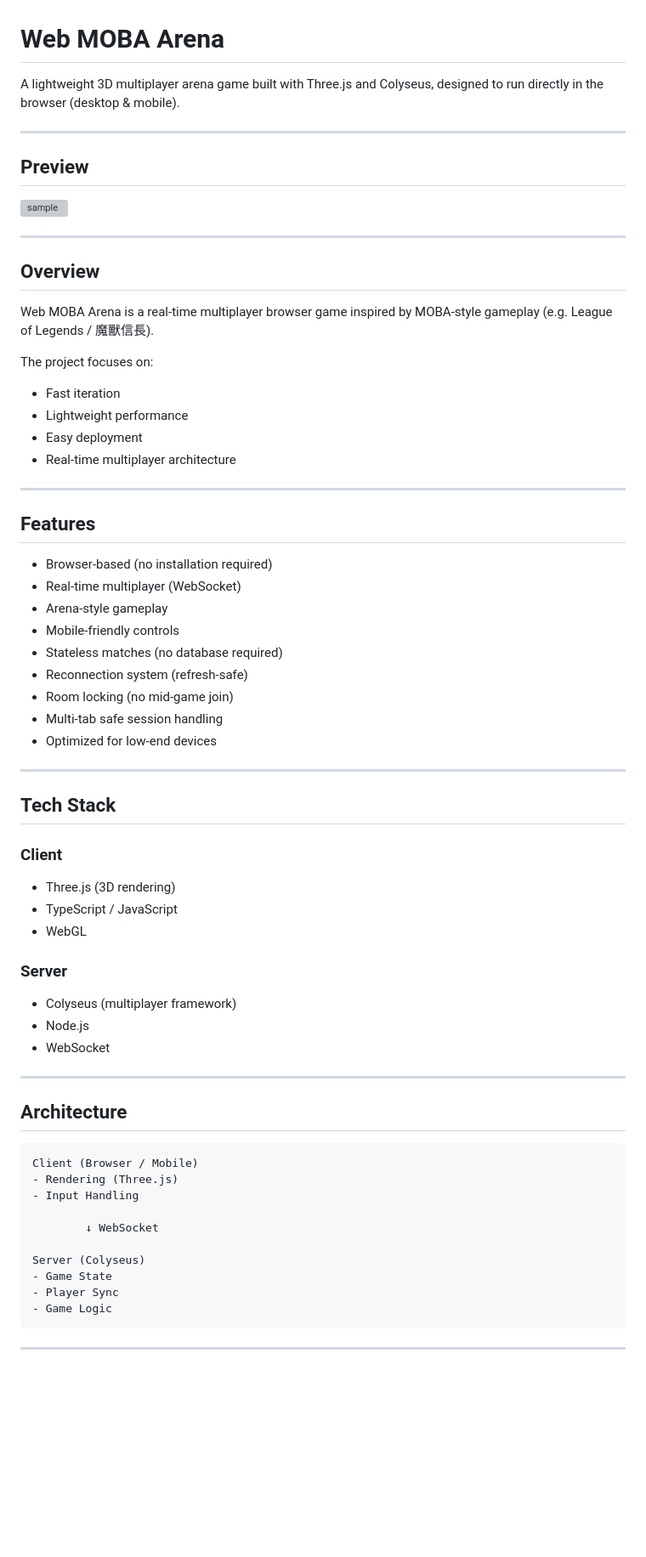
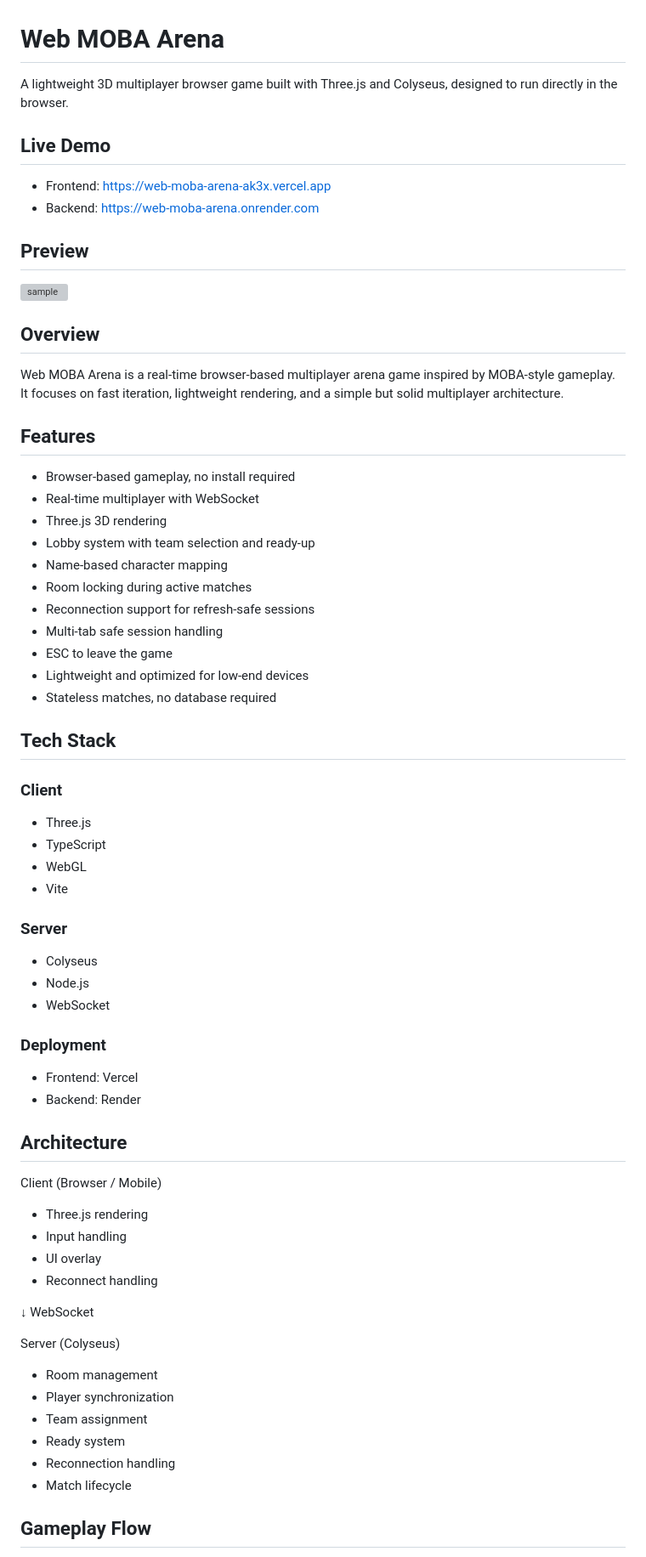
Before and after one commit to Denny-Lin/web-moba-arena, a Markdown page: README.md, the part around one of its changes. Shown at 85% size. Drawn GitHub-style; blank space fills up the shorter version; grey boxes are pictures that could not be loaded.

````diff
--- a/README.md
+++ b/README.md
@@ -1,68 +1,66 @@
 # Web MOBA Arena
 
-A lightweight 3D multiplayer arena game built with Three.js and Colyseus, designed to run directly in the browser (desktop & mobile).
+A lightweight 3D multiplayer browser game built with Three.js and Colyseus, designed to run directly in the browser.
 
----
+## Live Demo
+- Frontend: https://web-moba-arena-ak3x.vercel.app
+- Backend: https://web-moba-arena.onrender.com
 
 ## Preview
-
 <img width="1536" height="1024" alt="sample" src="https://github.com/user-attachments/assets/5e047207-cdd0-4d7b-a891-073bd0c314b4" />
 
----
+## Overview
 
-## Overview
-Web MOBA Arena is a real-time multiplayer browser game inspired by MOBA-style gameplay (e.g. League of Legends / 魔獸信長).
-
-The project focuses on:
-- Fast iteration
-- Lightweight performance
-- Easy deployment
-- Real-time multiplayer architecture
-
----
+Web MOBA Arena is a real-time browser-based multiplayer arena game inspired by MOBA-style gameplay. It focuses on fast iteration, lightweight rendering, and a simple but solid multiplayer architecture.
 
 ## Features
 
-- Browser-based (no installation required)
-- Real-time multiplayer (WebSocket)
-- Arena-style gameplay
-- Mobile-friendly controls
-- Stateless matches (no database required)
-- Reconnection system (refresh-safe)
-- Room locking (no mid-game join)
+- Browser-based gameplay, no install required
+- Real-time multiplayer with WebSocket
+- Three.js 3D rendering
+- Lobby system with team selection and ready-up
+- Name-based character mapping
+- Room locking during active matches
+- Reconnection support for refresh-safe sessions
 - Multi-tab safe session handling
-- Optimized for low-end devices
-
----
+- ESC to leave the game
+- Lightweight and optimized for low-end devices
+- Stateless matches, no database required
 
 ## Tech Stack
 
 ### Client
-- Three.js (3D rendering)
-- TypeScript / JavaScript
+- Three.js
+- TypeScript
 - WebGL
+- Vite
 
 ### Server
-- Colyseus (multiplayer framework)
+- Colyseus
 - Node.js
 - WebSocket
 
----
+### Deployment
+- Frontend: Vercel
+- Backend: Render
 
 ## Architecture
 
-```
 Client (Browser / Mobile)
-- Rendering (Three.js)
-- Input Handling
+- Three.js rendering
+- Input handling
+- UI overlay
+- Reconnect handling
 
-        ↓ WebSocket
+↓ WebSocket
 
 Server (Colyseus)
-- Game State
-- Player Sync
-- Game Logic
-```
+- Room management
+- Player synchronization
+- Team assignment
+- Ready system
+- Reconnection handling
+- Match lifecycle
 
----
+## Gameplay Flow
 
````
Also changed, not shown: other parts of README.md (+46 -2 lines).
